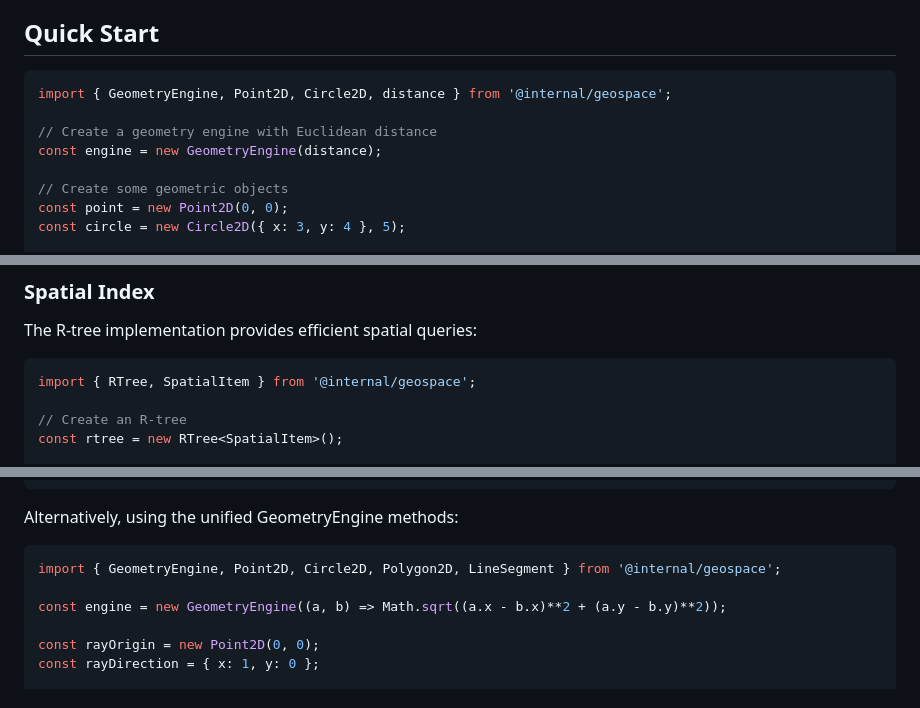
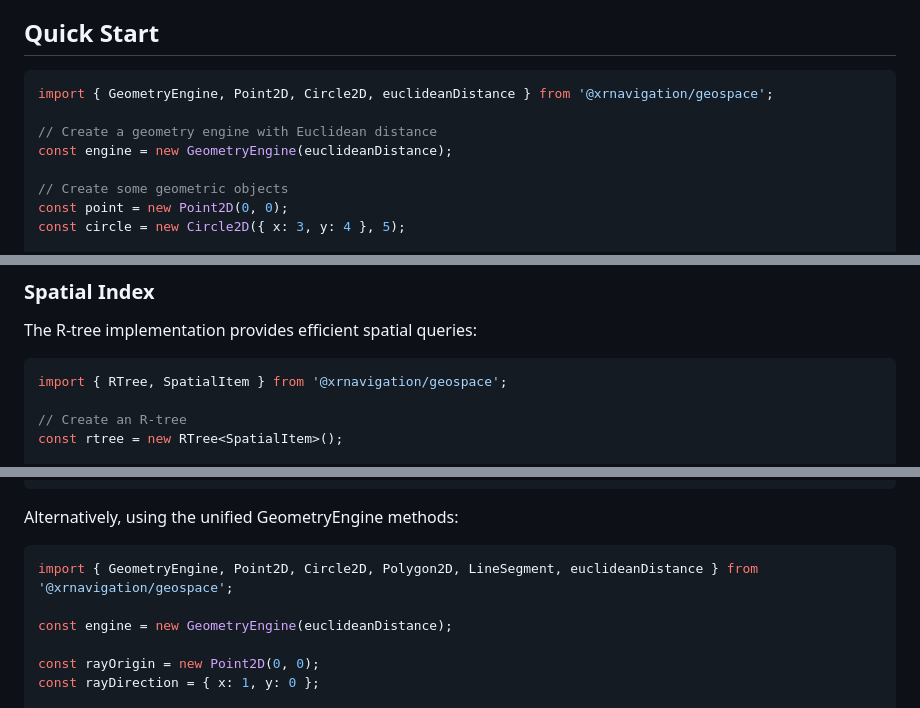
Before and after one commit to xrnavigation/geospace, a Markdown page: README.md, 3 parts joined by grey strips. GitHub-like rendering.

Commit message:
docs: Remove @internal prefix and update distance function references

````diff
--- a/README.md
+++ b/README.md
@@ -18,10 +18,10 @@ A high-performance 2D geometry library with spatial indexing capabilities. Featu
 ## Quick Start
 
 ```typescript
-import { GeometryEngine, Point2D, Circle2D, distance } from '@internal/geospace';
+import { GeometryEngine, Point2D, Circle2D, euclideanDistance } from '@xrnavigation/geospace';
 
 // Create a geometry engine with Euclidean distance
-const engine = new GeometryEngine(distance);
+const engine = new GeometryEngine(euclideanDistance);
 
 // Create some geometric objects
 const point = new Point2D(0, 0);
@@ -54,7 +54,7 @@ console.log(`Distance from point to circle: ${dist}`);
 The R-tree implementation provides efficient spatial queries:
 
 ```typescript
-import { RTree, SpatialItem } from '@internal/geospace';
+import { RTree, SpatialItem } from '@xrnavigation/geospace';
 
 // Create an R-tree
 const rtree = new RTree<SpatialItem>();
@@ -186,9 +186,9 @@ console.log("Ray-polygon intersection:", interPoly);
 Alternatively, using the unified GeometryEngine methods:
 
 ```typescript
-import { GeometryEngine, Point2D, Circle2D, Polygon2D, LineSegment } from '@internal/geospace';
+import { GeometryEngine, Point2D, Circle2D, Polygon2D, LineSegment, euclideanDistance } from '@xrnavigation/geospace';
 
-const engine = new GeometryEngine((a, b) => Math.sqrt((a.x - b.x)**2 + (a.y - b.y)**2));
+const engine = new GeometryEngine(euclideanDistance);
 
 const rayOrigin = new Point2D(0, 0);
 const rayDirection = { x: 1, y: 0 };
````
Also changed, not shown: other parts of README.md (+1 -1 lines).
